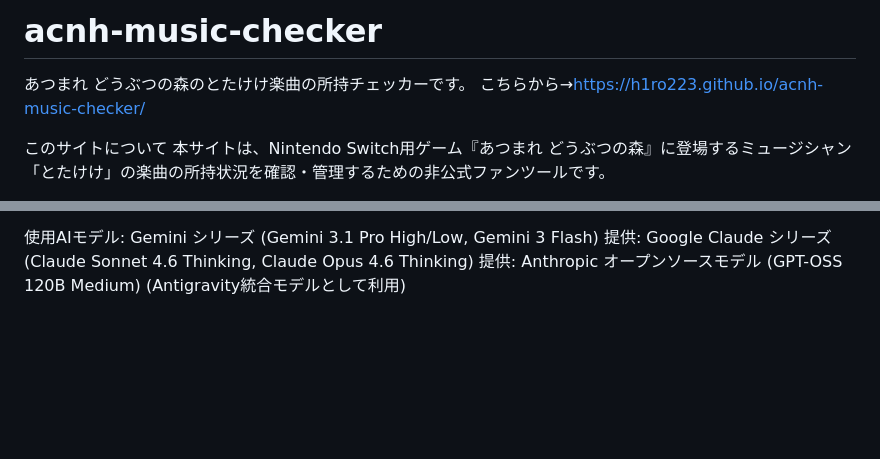
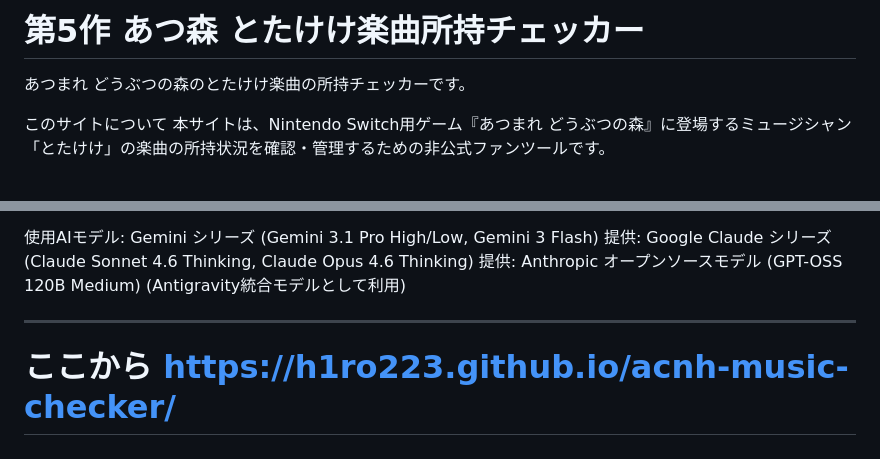
Before and after one commit to h1ro223/acnh-music-checker, a Markdown page: README.md, 2 parts joined by grey strips. Rendered like a GitHub page; blank space fills up the shorter version.

```diff
--- a/README.md
+++ b/README.md
@@ -1,6 +1,6 @@
-# acnh-music-checker
+# 第5作 あつ森 とたけけ楽曲所持チェッカー
+
 あつまれ どうぶつの森のとたけけ楽曲の所持チェッカーです。
-こちらから→https://h1ro223.github.io/acnh-music-checker/
 
 このサイトについて
 本サイトは、Nintendo Switch用ゲーム『あつまれ どうぶつの森』に登場するミュージシャン「とたけけ」の楽曲の所持状況を確認・管理するための非公式ファンツールです。
@@ -58,3 +58,7 @@ Claude シリーズ (Claude Sonnet 4.6 Thinking, Claude Opus 4.6 Thinking)
 提供: Anthropic
 オープンソースモデル (GPT-OSS 120B Medium)
 (Antigravity統合モデルとして利用)
+
+------------------------------------------------
+
+# ここから https://h1ro223.github.io/acnh-music-checker/
```
